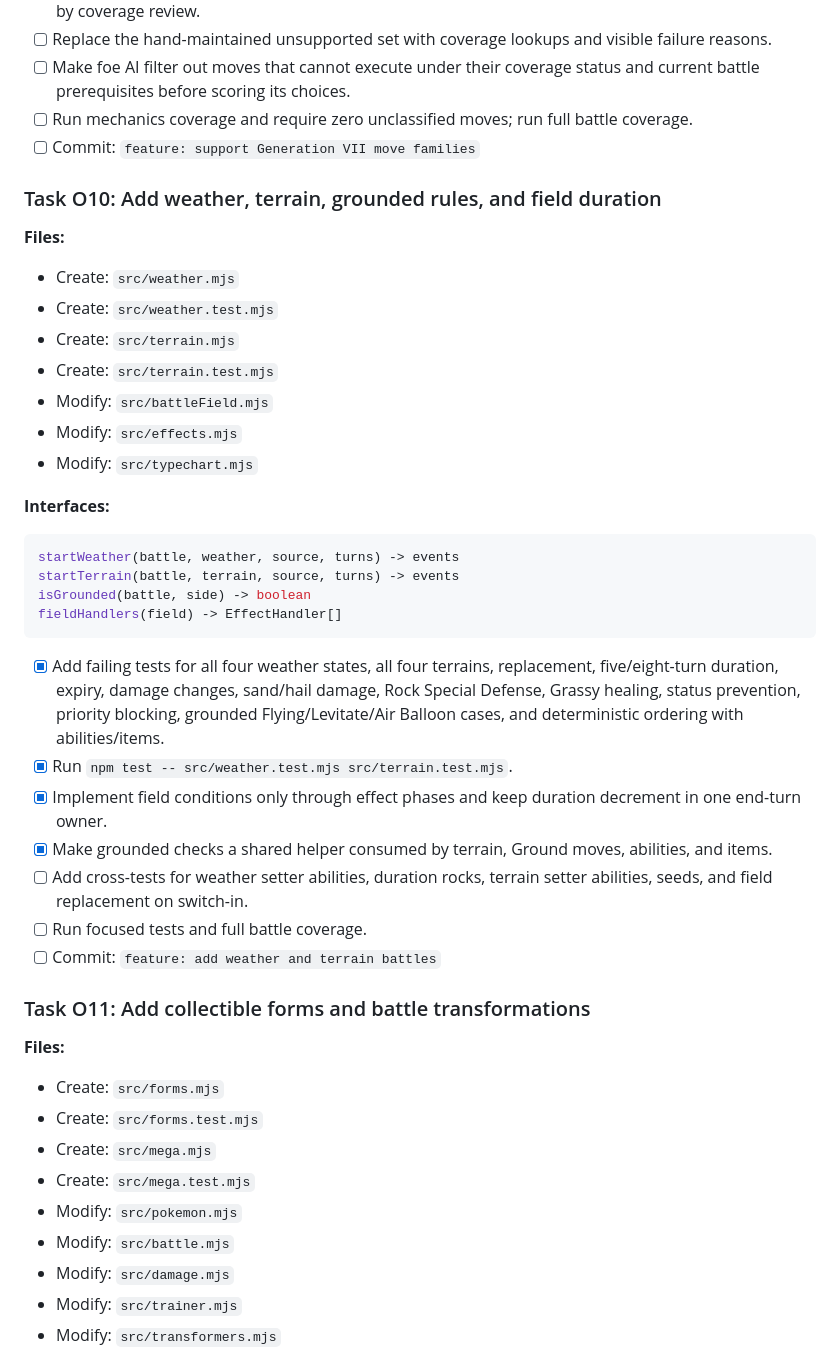
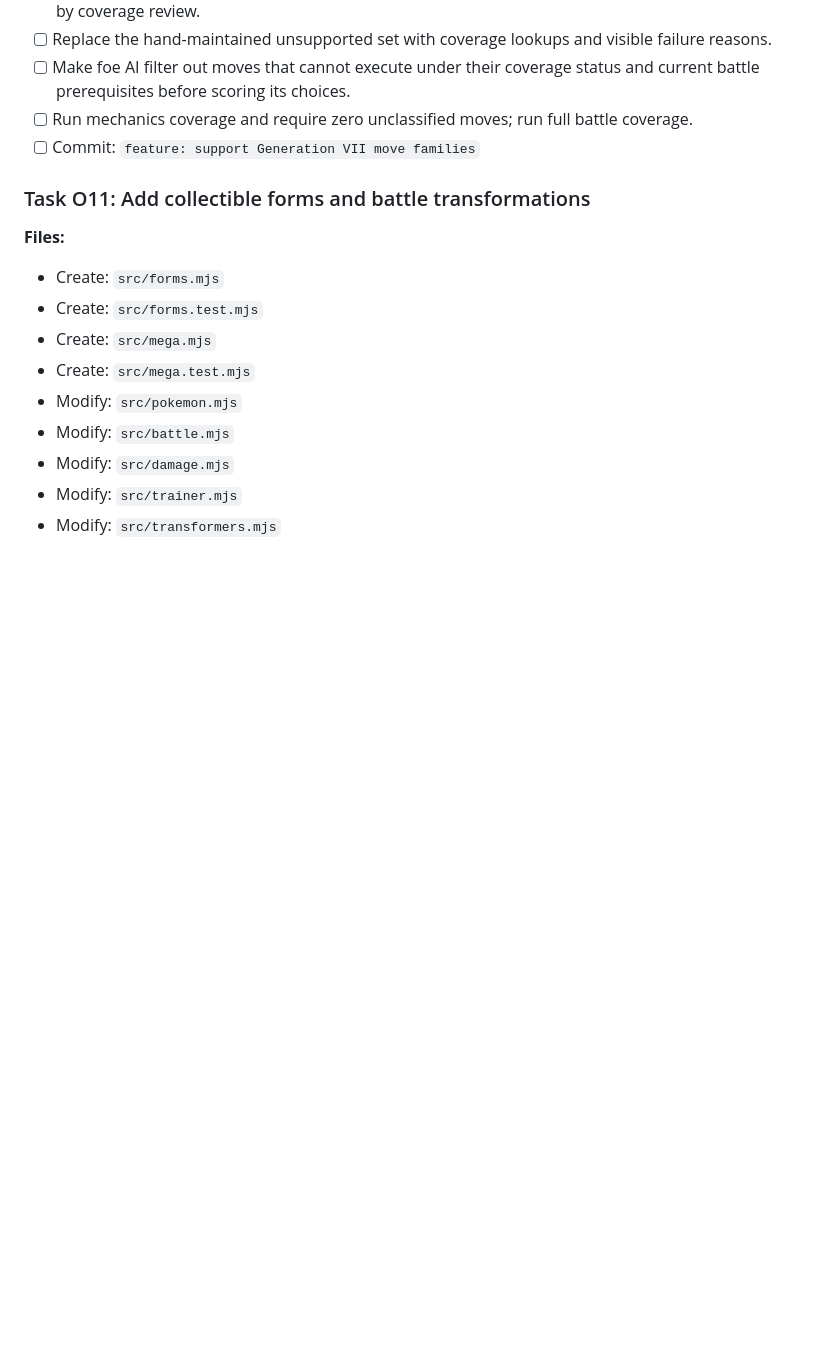
Before and after one commit to Titanspark21/claudemon, a Markdown page: PLAN.md, the part around the change. Drawn GitHub-style; blank space fills up the shorter version.

Commit message:
Tick off 3 finished items, and remove the batches that completes

````diff
--- a/PLAN.md
+++ b/PLAN.md
@@ -406,42 +406,6 @@ src/battleEvents.test.mjs src/battleFlow.test.mjs src/damage.test.mjs`.
       battle coverage.
 - [ ] Commit: `feature: support Generation VII move families`
 
-### Task O10: Add weather, terrain, grounded rules, and field duration
-
-**Files:**
-
-- Create: `src/weather.mjs`
-- Create: `src/weather.test.mjs`
-- Create: `src/terrain.mjs`
-- Create: `src/terrain.test.mjs`
-- Modify: `src/battleField.mjs`
-- Modify: `src/effects.mjs`
-- Modify: `src/typechart.mjs`
-
-**Interfaces:**
-
-```js
-startWeather(battle, weather, source, turns) -> events
-startTerrain(battle, terrain, source, turns) -> events
-isGrounded(battle, side) -> boolean
-fieldHandlers(field) -> EffectHandler[]
-```
-
-- [x] Add failing tests for all four weather states, all four terrains,
-      replacement, five/eight-turn duration, expiry, damage changes, sand/hail
-      damage, Rock Special Defense, Grassy healing, status prevention, priority
-      blocking, grounded Flying/Levitate/Air Balloon cases, and deterministic
-      ordering with abilities/items.
-- [x] Run `npm test -- src/weather.test.mjs src/terrain.test.mjs`.
-- [x] Implement field conditions only through effect phases and keep duration
-      decrement in one end-turn owner.
-- [x] Make grounded checks a shared helper consumed by terrain, Ground moves,
-      abilities, and items.
-- [ ] Add cross-tests for weather setter abilities, duration rocks, terrain
-      setter abilities, seeds, and field replacement on switch-in.
-- [ ] Run focused tests and full battle coverage.
-- [ ] Commit: `feature: add weather and terrain battles`
-
 ### Task O11: Add collectible forms and battle transformations
 
 **Files:**
````
